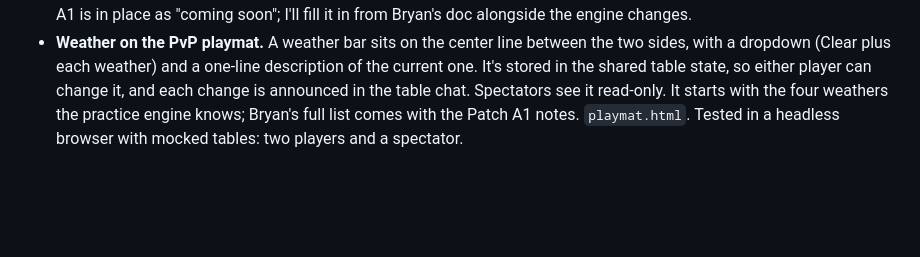
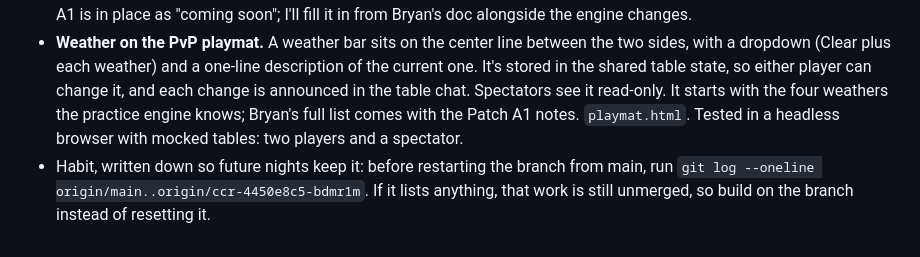
Before and after one commit to sprowtling/playbakemon, a Markdown page: clodtime/log.md, the part around the change. Drawn GitHub-style; blank space fills up the shorter version.

Commit message:
clodtime: note the branch-restart check
Co-Authored-By: Claude Opus 5.5 <noreply@anthropic.com>
Claude-Session: https://claude.ai/code/session_01MKj6nAXvQoNLCjqPcFAkPD

```diff
--- a/clodtime/log.md
+++ b/clodtime/log.md
@@ -143,3 +143,4 @@ PR #48 (tournament sign-ups) is merged and working. Six notes from Bryan.
 PR #49 is merged. Bryan is rebalancing Set A in groups of 30, starting with 001–030. He's writing the official patch notes in a Google Doc.
 - **Patch notes page** (`patches.html`), linked from Cards → Patch Notes in the header. It's hand-edited HTML on purpose, so Bryan can write future patches himself. Each card gets its picture, a buff/nerf/reworked tag, and old → new changes, with an optional designer's note. The how-to template is in an HTML comment at the top of the page. Patch A1 is in place as "coming soon"; I'll fill it in from Bryan's doc alongside the engine changes.
 - **Weather on the PvP playmat.** A weather bar sits on the center line between the two sides, with a dropdown (Clear plus each weather) and a one-line description of the current one. It's stored in the shared table state, so either player can change it, and each change is announced in the table chat. Spectators see it read-only. It starts with the four weathers the practice engine knows; Bryan's full list comes with the Patch A1 notes. `playmat.html`. Tested in a headless browser with mocked tables: two players and a spectator.
+- Habit, written down so future nights keep it: before restarting the branch from main, run `git log --oneline origin/main..origin/ccr-4450e8c5-bdmr1m`. If it lists anything, that work is still unmerged, so build on the branch instead of resetting it.
```
